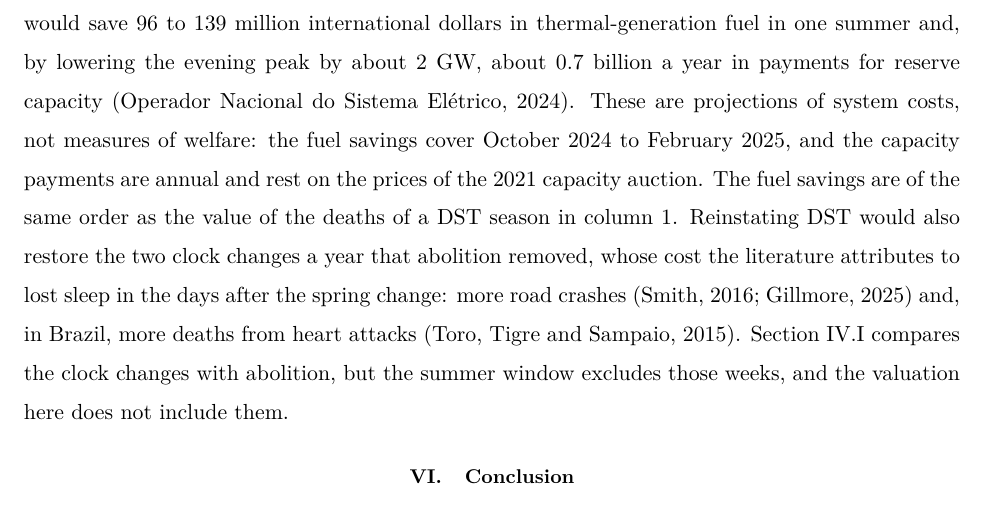
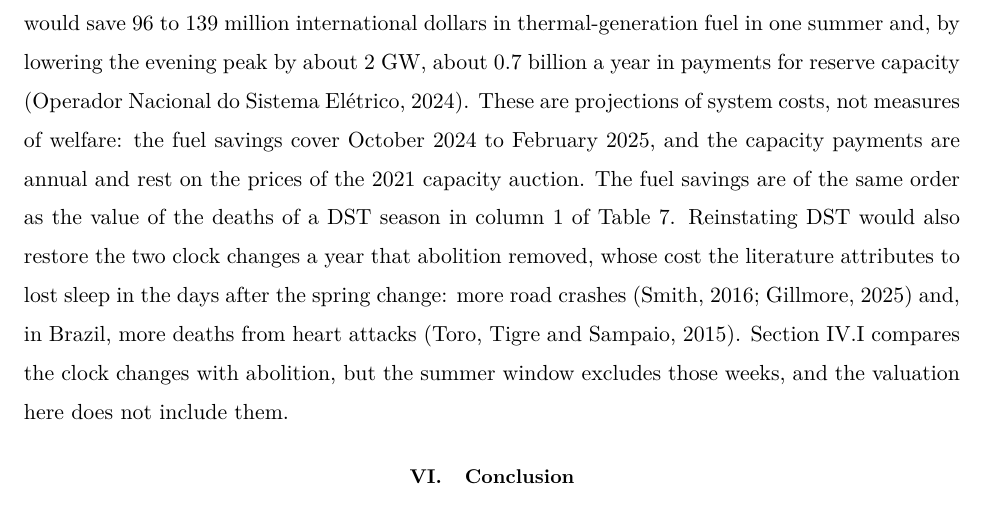
Before and after one commit to FredieDidier/DaylightSaving, a LaTeX document (latex/paper.tex, which reads latex/sections/body.tex): part of page 30 of 37, cut so that both start at the same text. Compiled offline with pdfLaTeX.

Commit message:
Name Table 7 in the energy comparison of Section V
The energy paragraph compares the grid operator's fuel savings with
"the deaths of a DST season in column 1", but Table 7 is cited only in
the paragraph before. The sentence now reads "in column 1 of Table 7",
so the column can be found from where it is quoted.

Co-Authored-By: Claude Opus 5.5 <noreply@anthropic.com>

```diff
--- a/latex/sections/body.tex
+++ b/latex/sections/body.tex
@@ -337,7 +337,7 @@ We value a death with the reference rule of \citet{robinson2019valuing} for tran
 At that value, the deaths in one summer window have an estimated cost of 114 million international dollars (standard error 22), rising to 287 million under the broadest scaling; over a whole season of DST, the deaths in column 1 cost 135 million. The two alternative rules of \citet{robinson2019valuing} give larger values, up to 571 million per summer window. A human-capital valuation of a death on a federal highway \citep{ipea2015acidentes}, which leaves out the value of life itself, gives 19 to 49 million. The valuation leaves out two costs. Nonfatal injuries rose too, as the federal highway injury crashes show, but the death registry has no counterpart for them, and the federal highway estimate is sensitive to its trend. Nor does it include the cost of avoidance: traffic in the hour that turned dark fell, consistent with trips moved or forgone, but the data do not show who changed their travel or at what cost. The deaths are the harm that remained after that avoidance.
 % total_cost.rds, value: DST season, count A, rule (a): 134.7 (se 26.3).
 
-The energy side of the ledger has changed sign over time. The technical note behind the 2019 decision estimated that DST had raised electricity load by about 0.7 percent \citep{mme2019nota}; on that estimate, abolition saved a little electricity at the price of the deaths in the darkened evenings. For today's system, the grid operator estimates that reinstating DST would save 96 to 139 million international dollars in thermal-generation fuel in one summer and, by lowering the evening peak by about 2 GW, about 0.7 billion a year in payments for reserve capacity \citep{ons2024nota}. These are projections of system costs, not measures of welfare: the fuel savings cover October 2024 to February 2025, and the capacity payments are annual and rest on the prices of the 2021 capacity auction. The fuel savings are of the same order as the value of the deaths of a DST season in column 1. Reinstating DST would also restore the two clock changes a year that abolition removed, whose cost the literature attributes to lost sleep in the days after the spring change: more road crashes \citep{smith2016spring, gillmore2025daylight} and, in Brazil, more deaths from heart attacks \citep{toro2015daylight}. Section~\ref{sec:transitions} compares the clock changes with abolition, but the summer window excludes those weeks, and the valuation here does not include them.
+The energy side of the ledger has changed sign over time. The technical note behind the 2019 decision estimated that DST had raised electricity load by about 0.7 percent \citep{mme2019nota}; on that estimate, abolition saved a little electricity at the price of the deaths in the darkened evenings. For today's system, the grid operator estimates that reinstating DST would save 96 to 139 million international dollars in thermal-generation fuel in one summer and, by lowering the evening peak by about 2 GW, about 0.7 billion a year in payments for reserve capacity \citep{ons2024nota}. These are projections of system costs, not measures of welfare: the fuel savings cover October 2024 to February 2025, and the capacity payments are annual and rest on the prices of the 2021 capacity auction. The fuel savings are of the same order as the value of the deaths of a DST season in column 1 of Table~\ref{tab:cost}. Reinstating DST would also restore the two clock changes a year that abolition removed, whose cost the literature attributes to lost sleep in the days after the spring change: more road crashes \citep{smith2016spring, gillmore2025daylight} and, in Brazil, more deaths from heart attacks \citep{toro2015daylight}. Section~\ref{sec:transitions} compares the clock changes with abolition, but the summer window excludes those weeks, and the valuation here does not include them.
 % ONS reais (R$244-356 million; R$1.8 billion) converted at the 2025 PPP factor, 2.55441.
 
 % -----------------------------------------------------------------------------
```
